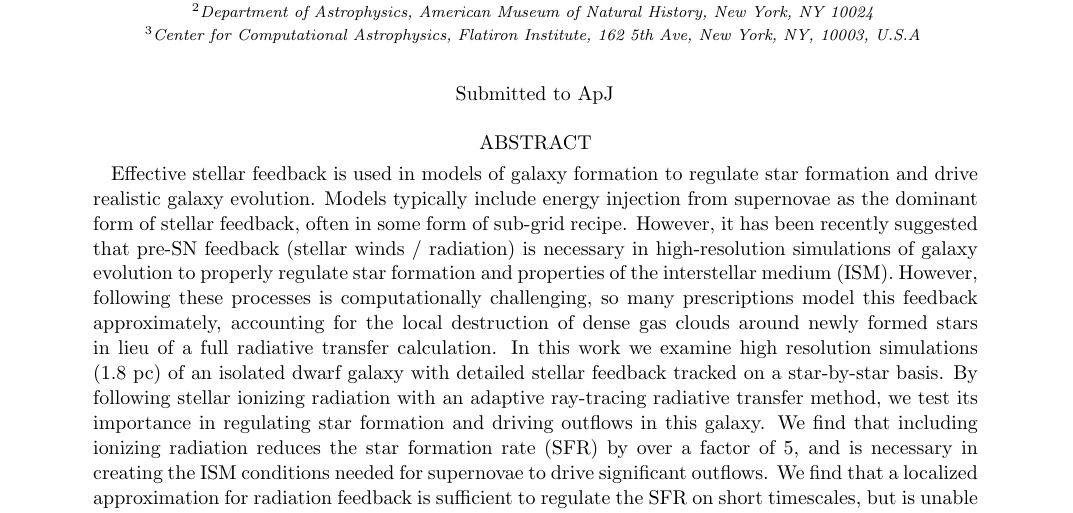
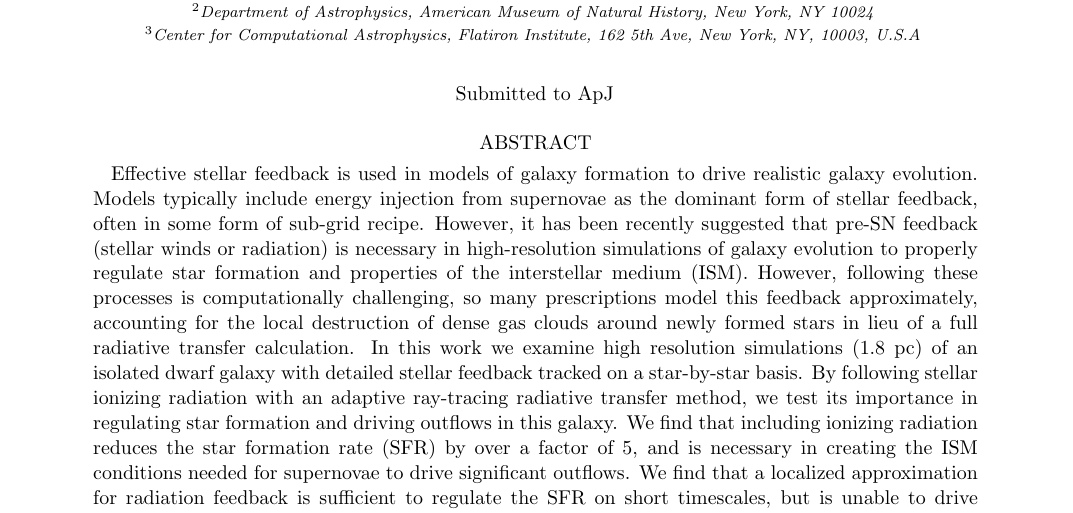
Before and after one commit to aemerick/Papers, a LaTeX paper (ms.tex): part of page 1 of 8, cut so that both start at the same text. Compiled offline with pdfLaTeX.

Commit message:
removed one word from asbtract

```diff
--- a/ms.tex
+++ b/ms.tex
@@ -50,7 +50,9 @@
 %       this from the total.
 %
 %
-Effective stellar feedback is used in models of galaxy formation to regulate star formation and drive realistic galaxy evolution. Models typically include energy injection from supernovae as the dominant form of stellar feedback, often in some form of sub-grid recipe. However, it has been recently suggested that pre-SN feedback (stellar winds / radiation) is necessary in high-resolution simulations of galaxy evolution to properly regulate star formation and properties of the interstellar medium (ISM). However, following these processes is computationally challenging,
+Effective stellar feedback is used in models of galaxy formation to
+%regulate star formation and
+drive realistic galaxy evolution. Models typically include energy injection from supernovae as the dominant form of stellar feedback, often in some form of sub-grid recipe. However, it has been recently suggested that pre-SN feedback (stellar winds or radiation) is necessary in high-resolution simulations of galaxy evolution to properly regulate star formation and properties of the interstellar medium (ISM). However, following these processes is computationally challenging,
 %Following stellar winds and ionizing radiation is computationally challenging,
 so many prescriptions model this feedback approximately, accounting for the local destruction of dense gas clouds around newly formed stars in lieu of a full radiative transfer calculation. In this work we examine high resolution simulations (1.8~pc) of an isolated dwarf galaxy with detailed stellar feedback tracked on a star-by-star basis. By following stellar ionizing radiation with an adaptive ray-tracing radiative transfer method, we test its importance in regulating star formation and driving outflows in this galaxy. We find that including ionizing radiation reduces the star formation rate (SFR) by over a factor of 5, and is necessary in creating the ISM conditions needed for supernovae to drive significant outflows. We find that a localized approximation for radiation feedback is sufficient to regulate the SFR on short timescales, but is unable to drive significant outflows. Short and long range radiation effects are both important in driving the evolution of our \textbf{low-metallicity, low-mass dwarf galaxy. Generalization of these results to more massive galaxies would be a valuable avenue of future research.}
 \end{abstract}
```
